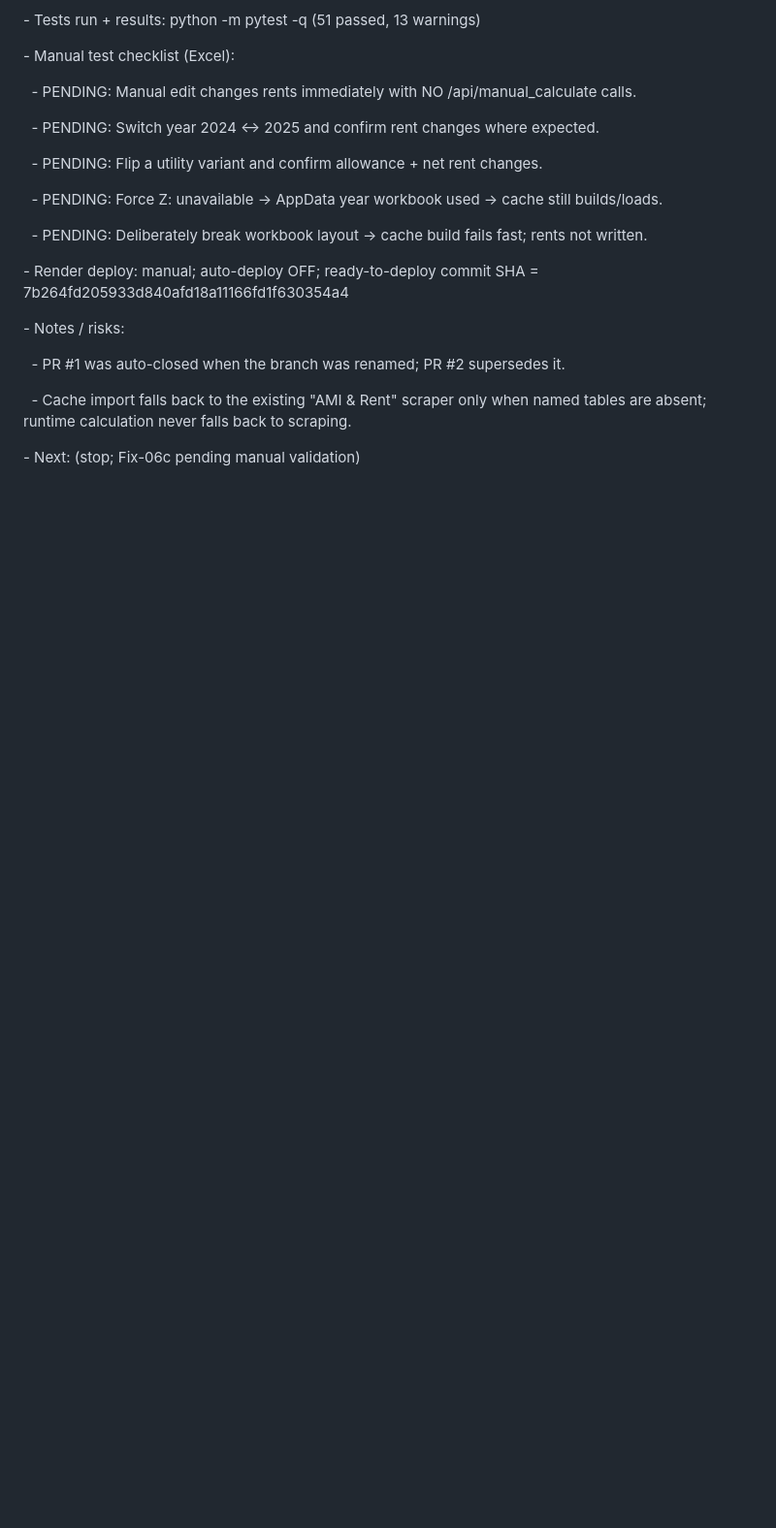
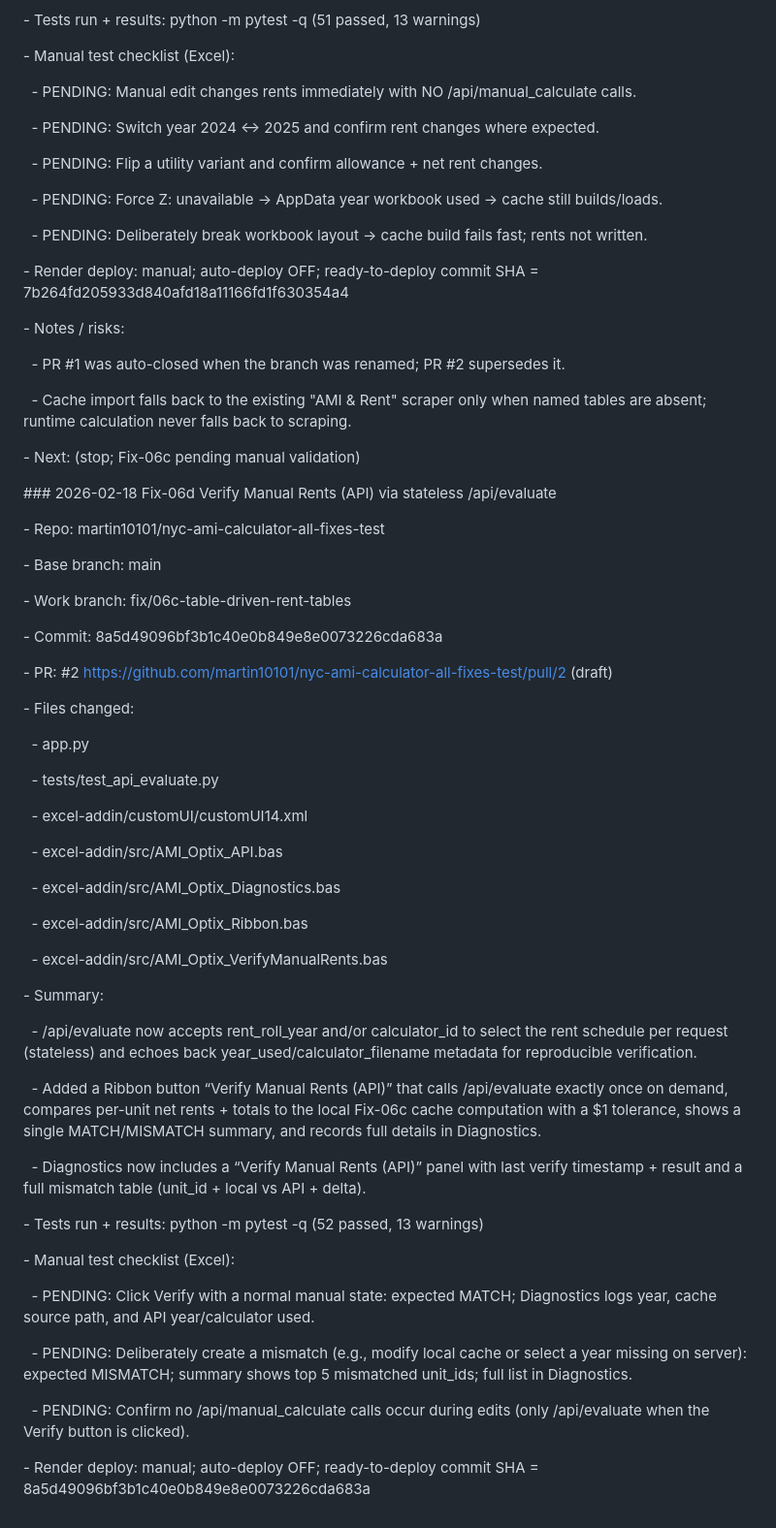
Before and after one commit to martin10101/nyc-ami-calculator, a Markdown page: docs/CODEX_LEDGER.md, the part around the change. Shown at 97% size. Drawn GitHub-style; blank space fills up the shorter version.

Commit message:
docs: ledger entry for Fix-06d

```diff
--- a/docs/CODEX_LEDGER.md
+++ b/docs/CODEX_LEDGER.md
@@ -485,3 +485,51 @@
 &nbsp; - Cache import falls back to the existing "AMI & Rent" scraper only when named tables are absent; runtime calculation never falls back to scraping.
 
 \- Next: (stop; Fix-06c pending manual validation)
+
+\### 2026-02-18 Fix-06d Verify Manual Rents (API) via stateless /api/evaluate
+
+\- Repo: martin10101/nyc-ami-calculator-all-fixes-test
+
+\- Base branch: main
+
+\- Work branch: fix/06c-table-driven-rent-tables
+
+\- Commit: 8a5d49096bf3b1c40e0b849e8e0073226cda683a
+
+\- PR: \#2 https://github.com/martin10101/nyc-ami-calculator-all-fixes-test/pull/2 (draft)
+
+\- Files changed:
+
+&nbsp; - app.py
+
+&nbsp; - tests/test_api_evaluate.py
+
+&nbsp; - excel-addin/customUI/customUI14.xml
+
+&nbsp; - excel-addin/src/AMI\_Optix\_API.bas
+
+&nbsp; - excel-addin/src/AMI\_Optix\_Diagnostics.bas
+
+&nbsp; - excel-addin/src/AMI\_Optix\_Ribbon.bas
+
+&nbsp; - excel-addin/src/AMI\_Optix\_VerifyManualRents.bas
+
+\- Summary:
+
+&nbsp; - /api/evaluate now accepts rent_roll_year and/or calculator_id to select the rent schedule per request (stateless) and echoes back year_used/calculator_filename metadata for reproducible verification.
+
+&nbsp; - Added a Ribbon button “Verify Manual Rents (API)” that calls /api/evaluate exactly once on demand, compares per-unit net rents + totals to the local Fix-06c cache computation with a $1 tolerance, shows a single MATCH/MISMATCH summary, and records full details in Diagnostics.
+
+&nbsp; - Diagnostics now includes a “Verify Manual Rents (API)” panel with last verify timestamp + result and a full mismatch table (unit_id + local vs API + delta).
+
+\- Tests run + results: python -m pytest -q (52 passed, 13 warnings)
+
+\- Manual test checklist (Excel):
+
+&nbsp; - PENDING: Click Verify with a normal manual state: expected MATCH; Diagnostics logs year, cache source path, and API year/calculator used.
+
+&nbsp; - PENDING: Deliberately create a mismatch (e.g., modify local cache or select a year missing on server): expected MISMATCH; summary shows top 5 mismatched unit_ids; full list in Diagnostics.
+
+&nbsp; - PENDING: Confirm no /api/manual\_calculate calls occur during edits (only /api/evaluate when the Verify button is clicked).
+
+\- Render deploy: manual; auto-deploy OFF; ready-to-deploy commit SHA = 8a5d49096bf3b1c40e0b849e8e0073226cda683a
```
